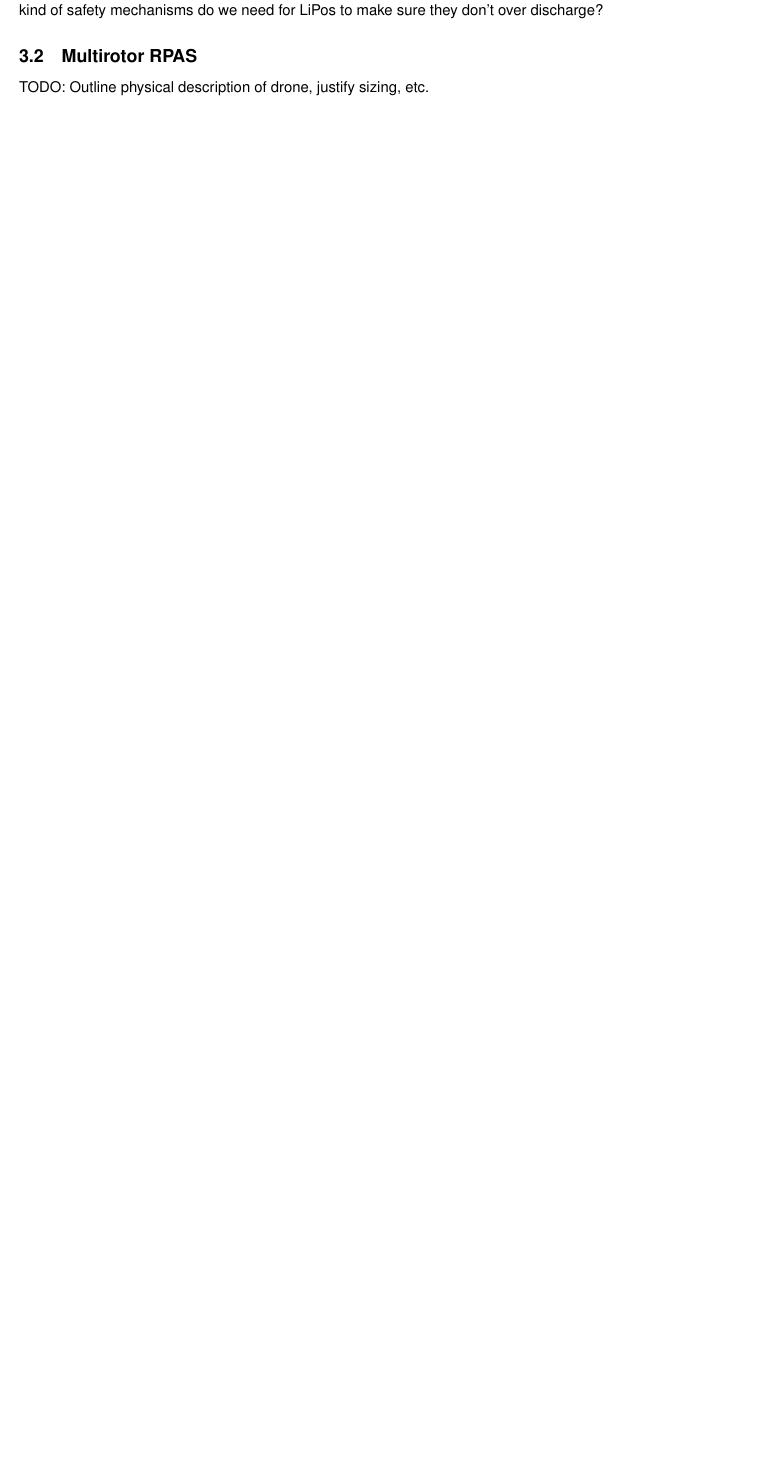
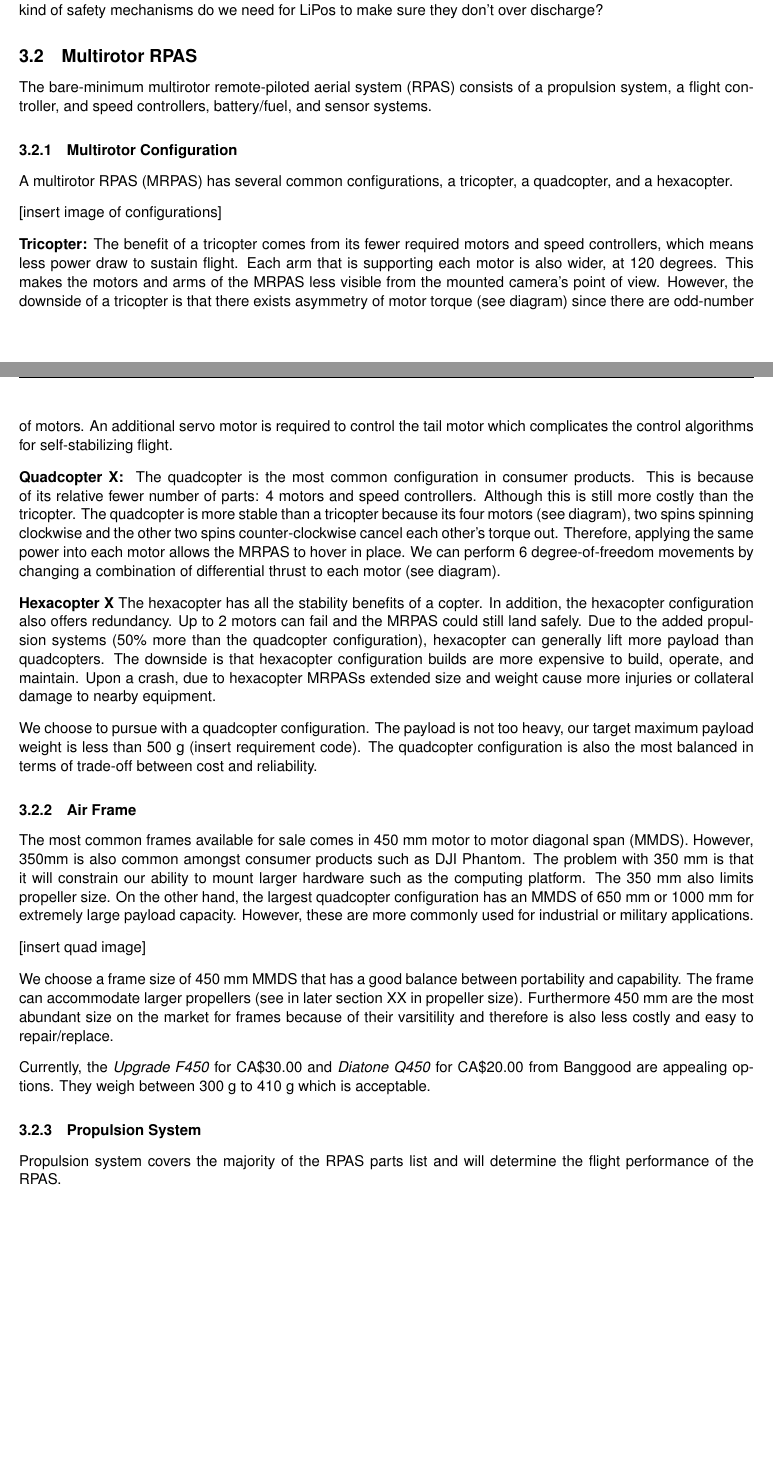
Before and after one commit to Capstone-Skynet/Capstone-Skynet.github.io, a LaTeX document (docs/design/design_document.tex, which reads docs/design/3_2_multirotor.tex): part of page 9 of 10 before the commit and two parts of pages 9 and 10 of 11 after it, the two joined at a grey line, cut so that both start at the same text, the shorter picture padded with empty space. Compiled offline with pdfLaTeX.

Commit message:
Added RPAS additions

```diff
--- a/docs/design/3_2_multirotor.tex
+++ b/docs/design/3_2_multirotor.tex
@@ -1 +1,51 @@
-TODO: Outline physical description of drone, justify sizing, etc.
+The bare-minimum multirotor remote-piloted aerial system (RPAS) consists of a propulsion system, a flight controller, and speed controllers, battery/fuel, and sensor systems.
+
+\subsubsection{Multirotor Configuration}
+
+A multirotor RPAS (MRPAS) has several common configurations, a tricopter, a quadcopter, and a hexacopter.
+
+[insert image of configurations]
+
+\textbf{Tricopter: }The benefit of a tricopter comes from its fewer required motors and speed controllers,
+which means less power draw to sustain flight. Each arm that is supporting each motor is also wider, at 120
+degrees. This makes the motors and arms of the MRPAS less visible from the mounted camera's point of view.
+However, the downside of a tricopter is that there exists asymmetry of motor torque (see diagram) since
+there are odd-number of motors. An additional servo motor is required to control the tail motor which
+complicates the control algorithms for self-stabilizing flight.
+
+\textbf{Quadcopter X: }
+The quadcopter is the most common configuration in consumer products. This is because of its relative fewer
+number of parts: 4 motors and speed controllers. Although this is still more costly than the tricopter. The
+quadcopter is more stable than a tricopter because its four motors (see diagram), two spins spinning
+clockwise and the other two spins counter-clockwise cancel each other’s torque out. Therefore, applying the
+same power into each motor allows the MRPAS to hover in place. We can perform 6 degree-of-freedom movements
+by changing a combination of differential thrust to each motor (see diagram).
+
+\textbf{Hexacopter X}
+The hexacopter has all the stability benefits of a copter. In addition, the hexacopter configuration also
+offers redundancy. Up to 2 motors can fail and the MRPAS could still land safely. Due to the added
+propulsion systems (50\% more than the quadcopter configuration), hexacopter can generally lift more
+payload than quadcopters. The downside is that hexacopter configuration builds are more expensive to build,
+operate, and maintain. Upon a crash, due to hexacopter MRPASs extended size and weight cause more injuries
+or collateral damage to nearby equipment.
+
+We choose to pursue with a quadcopter configuration. The payload is not too heavy, our target maximum payload weight is less than 500 g (insert requirement code). The quadcopter configuration is also the most balanced in terms of trade-off between cost and reliability.
+
+\subsubsection{Air Frame}
+
+The most common frames available for sale comes in 450 mm motor to motor diagonal span (MMDS). However,
+350mm is also common amongst consumer products such as DJI Phantom. The problem with 350 mm is that it will
+constrain our ability to mount larger hardware such as the computing platform. The 350 mm also limits
+propeller size. On the other hand, the largest quadcopter configuration has an MMDS of 650 mm or 1000 mm
+for extremely large payload capacity. However, these are more commonly used for industrial or military
+applications.
+
+[insert quad image]
+
+We choose a frame size of 450 mm MMDS that has a good balance between portability and capability. The frame can accommodate larger propellers (see in later section XX in propeller size). Furthermore 450 mm are the most abundant size on the market for frames because of their varsitility and therefore is also less costly and easy to repair/replace.
+
+Currently, the \textit{Upgrade F450} for CA\$30.00 and \textit{Diatone Q450} for CA\$20.00 from Banggood are appealing options. They weigh between 300 g to 410 g which is acceptable.
+
+\subsubsection{Propulsion System}
+
+Propulsion system covers the majority of the RPAS parts list and will determine the flight performance of the RPAS.
```
